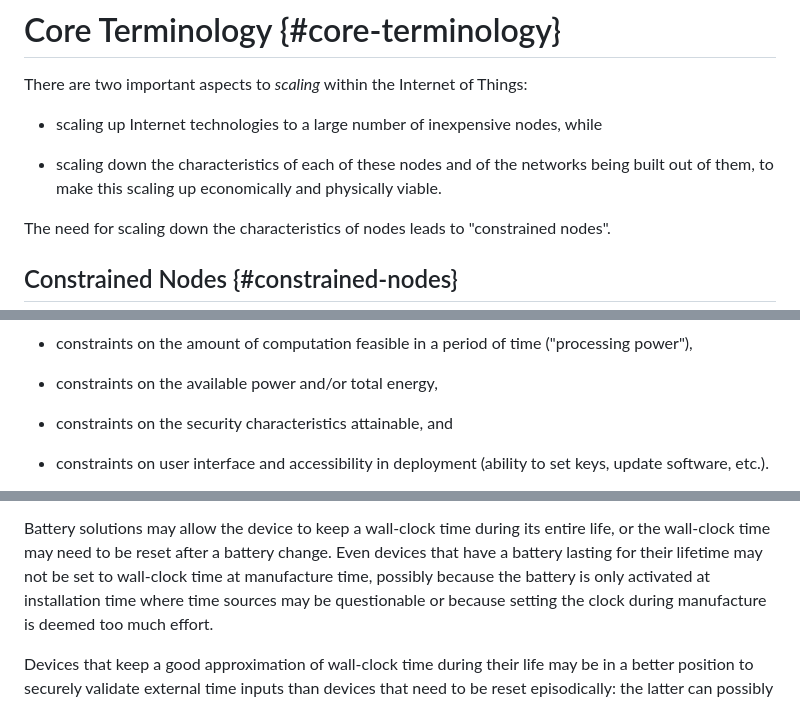
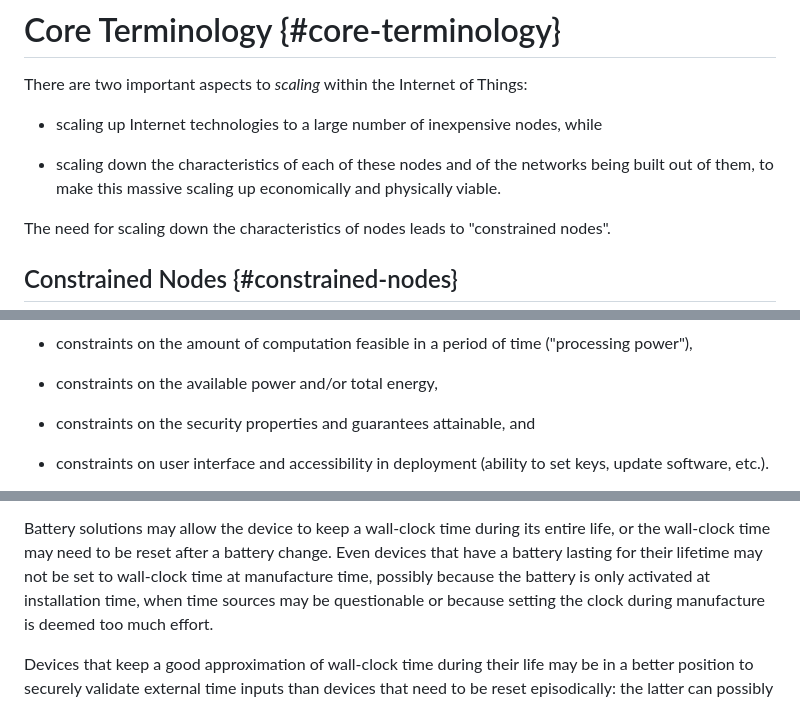
Before and after one commit to lwig-wg/terminology, a Markdown page: draft-ietf-iotops-7228bis.md, 3 parts joined by grey strips. GitHub-like rendering.

```diff
--- a/draft-ietf-iotops-7228bis.md
+++ b/draft-ietf-iotops-7228bis.md
@@ -209,7 +214,7 @@ There are two important aspects to *scaling* within the Internet of Things:
   inexpensive nodes, while
 
 * scaling down the characteristics of each of these nodes and of the
-  networks being built out of them, to make this scaling up economically
+  networks being built out of them, to make this massive scaling up economically
   and physically viable.
 
 
@@ -267,7 +272,7 @@ in combination, for example:
 
 * constraints on the available power and/or total energy,
 
-* constraints on the security characteristics attainable, and
+* constraints on the security properties and guarantees attainable, and
 
 * constraints on user interface and accessibility in deployment
   (ability to set keys, update software, etc.).
@@ -838,8 +843,8 @@ Battery solutions may allow the device to keep a wall-clock time
 during its entire life, or the wall-clock time may need to be reset
 after a battery change.  Even devices that have a battery lasting for
 their lifetime may not be set to wall-clock time at manufacture time,
-possibly because the battery is only activated at installation time
-where time sources may be questionable or because setting the clock
+possibly because the battery is only activated at installation time,
+when time sources may be questionable or because setting the clock
 during manufacture is deemed too much effort.
 
 Devices that keep a good approximation of wall-clock time during their
```
Also changed, not shown: other parts of draft-ietf-iotops-7228bis.md (+15 -10 lines).
